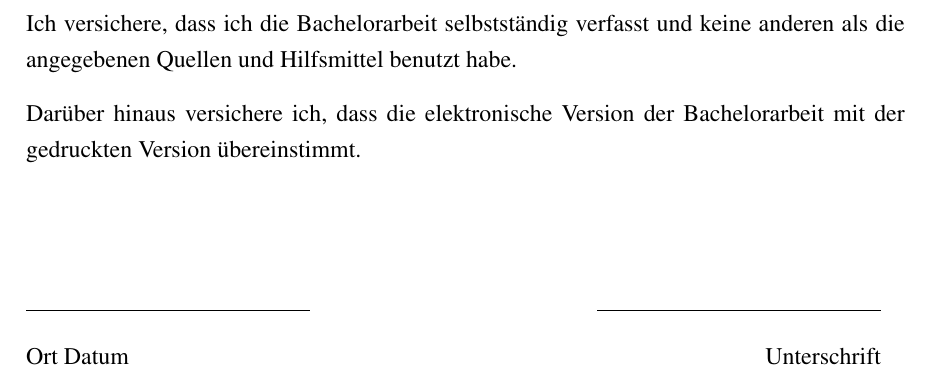
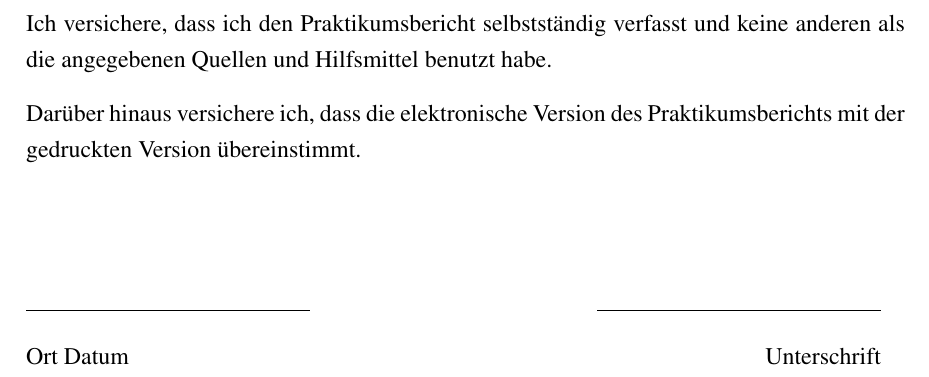
Before and after one commit to godlikelucinda/praktikumsbericht, a LaTeX book (main.tex, which reads Extras/Eidesstattliche-Erklaerung.tex): part of page 6 of 10, cut so that both start at the same text. Compiled offline with pdfLaTeX.

Commit message:
Erkläreung für Praktikum.

```diff
--- a/Extras/Eidesstattliche-Erklaerung.tex
+++ b/Extras/Eidesstattliche-Erklaerung.tex
@@ -2,9 +2,9 @@
 
 \chapter*{}
 
-Ich versichere, dass ich die Bachelorarbeit selbstständig verfasst und keine anderen als die angegebenen Quellen und Hilfsmittel benutzt habe.
+Ich versichere, dass ich den Praktikumsbericht selbstständig verfasst und keine anderen als die angegebenen Quellen und Hilfsmittel benutzt habe.
 
-Darüber hinaus versichere ich, dass die elektronische Version der Bachelorarbeit mit der gedruckten Version übereinstimmt.
+Darüber hinaus versichere ich, dass die elektronische Version des Praktikumsberichts mit der gedruckten Version übereinstimmt.
 
 \vspace{50pt}
 \noindent\rule{5cm}{.4pt}\hfill\rule{5cm}{.4pt}\par
```
